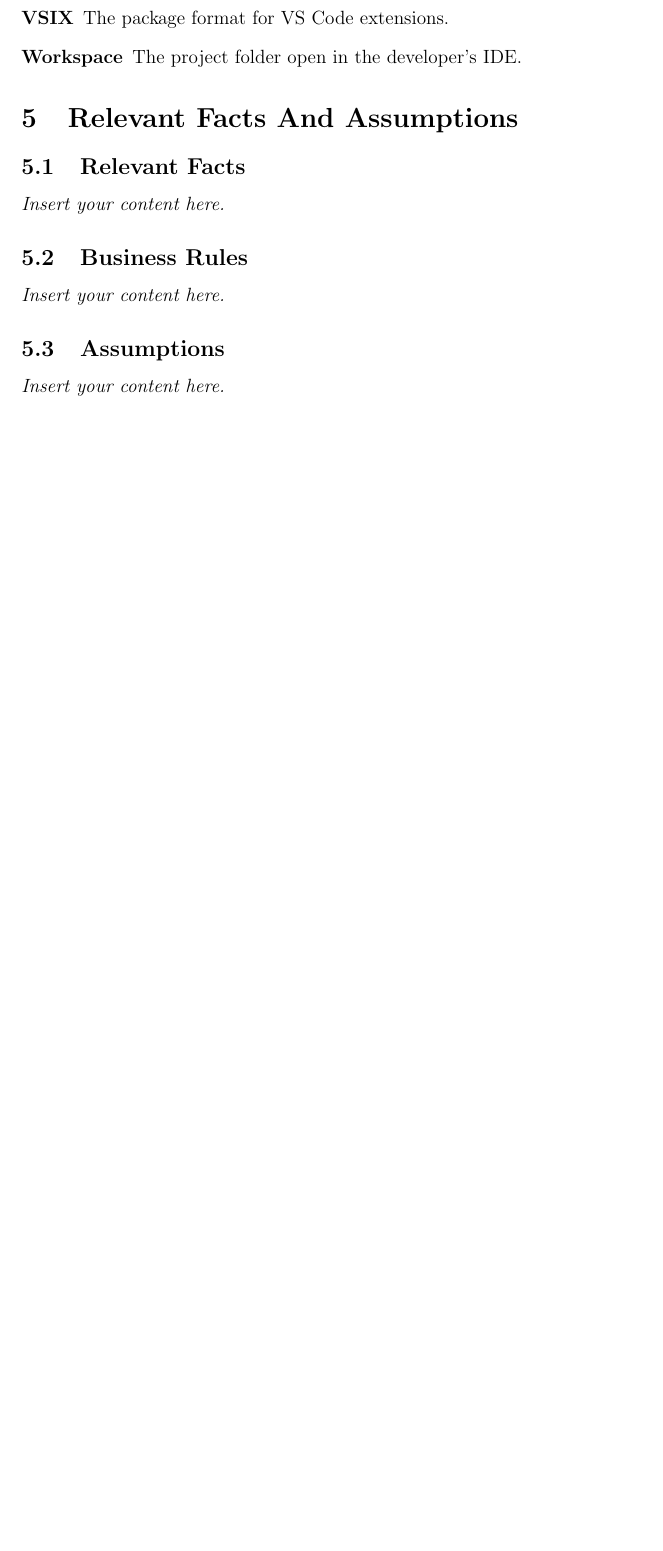
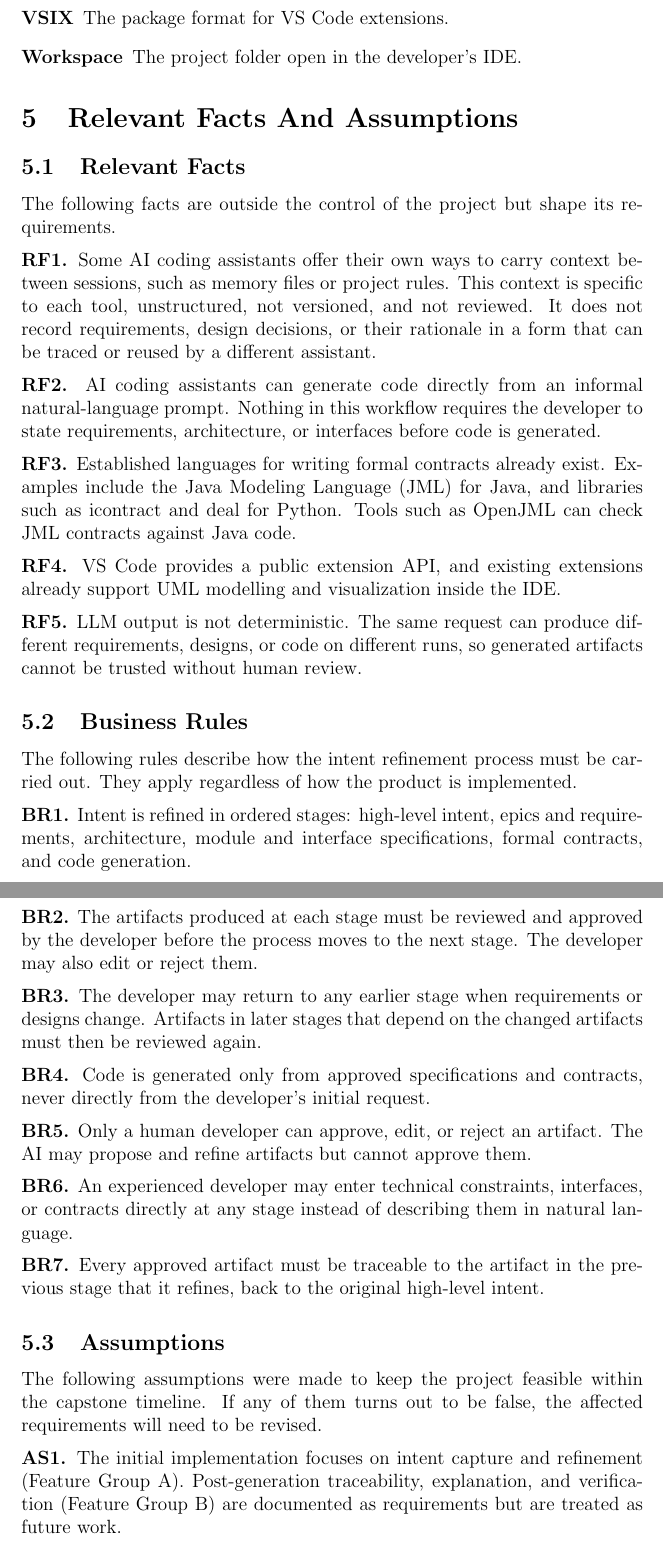
Before and after one commit to RishabShine/IDE3.0, a LaTeX document (docs/SRS-Volere/SRS.tex): part of page 18 of 39 before the commit and two parts of pages 18 and 19 of 41 after it, the two joined at a grey line, cut so that both start at the same text, the shorter picture padded with empty space. Compiled offline with pdfLaTeX; a LaTeX package or settings file that is missing is left out.

Commit message:
SRS Section 5

```diff
--- a/docs/SRS-Volere/SRS.tex
+++ b/docs/SRS-Volere/SRS.tex
@@ -437,8 +437,84 @@ involved in the Project}
 
 \section{Relevant Facts And Assumptions}
 \subsection{Relevant Facts}
-\lips
+
+The following facts are outside the control of the project but shape its
+requirements.
+
+\medskip
+\noindent\textbf{RF1.} Some AI coding assistants offer their own ways to carry
+context between sessions, such as memory files or project rules. This context
+is specific to each tool, unstructured, not versioned, and not reviewed. It does
+not record requirements, design decisions, or their rationale in a form that can
+be traced or reused by a different assistant.
+
+\medskip
+\noindent\textbf{RF2.} AI coding assistants can generate code directly from an
+informal natural-language prompt. Nothing in this workflow requires the
+developer to state requirements, architecture, or interfaces before code is
+generated.
+
+\medskip
+\noindent\textbf{RF3.} Established languages for writing formal contracts
+already exist. Examples include the Java Modeling Language (JML) for Java, and
+libraries such as icontract and deal for Python. Tools such as OpenJML can check
+JML contracts against Java code.
+
+\medskip
+\noindent\textbf{RF4.} VS Code provides a public extension API, and existing
+extensions already support UML modelling and visualization inside the IDE.
+
+\medskip
+\noindent\textbf{RF5.} LLM output is not deterministic. The same request can
+produce different requirements, designs, or code on different runs, so
+generated artifacts cannot be trusted without human review.
+
 \subsection{Business Rules}
-\lips
+
+The following rules describe how the intent refinement process must be carried
+out. They apply regardless of how the product is implemented.
+
+\medskip
+\noindent\textbf{BR1.} Intent is refined in ordered stages: high-level intent,
+epics and requirements, architecture, module and interface specifications,
+formal contracts, and code generation.
+
+\medskip
+\noindent\textbf{BR2.} The artifacts produced at each stage must be reviewed and
+approved by the developer before the process moves to the next stage. The
+developer may also edit or reject them.
+
+\medskip
+\noindent\textbf{BR3.} The developer may return to any earlier stage when
+requirements or designs change. Artifacts in later stages that depend on the
+changed artifacts must then be reviewed again.
+
+\medskip
+\noindent\textbf{BR4.} Code is generated only from approved specifications and
+contracts, never directly from the developer's initial request.
+
+\medskip
+\noindent\textbf{BR5.} Only a human developer can approve, edit, or reject an
+artifact. The AI may propose and refine artifacts but cannot approve them.
+
+\medskip
+\noindent\textbf{BR6.} An experienced developer may enter technical constraints,
+interfaces, or contracts directly at any stage instead of describing them in
+natural language.
+
+\medskip
+\noindent\textbf{BR7.} Every approved artifact must be traceable to the
+artifact in the previous stage that it refines, back to the original
+high-level intent.
+
 \subsection{Assumptions}
-\lips
+
+The following assumptions were made to keep the project feasible within the
+capstone timeline. If any of them turns out to be false, the affected
+requirements will need to be revised.
+
+\medskip
+\noindent\textbf{AS1.} The initial implementation focuses on intent capture and
+refinement (Feature Group A). Post-generation traceability, explanation, and
+verification (Feature Group B) are documented as requirements but are treated
+as future work.
```
Also changed, not shown: docs/SRS-Volere/SRS.tex (37 more changed lines).
